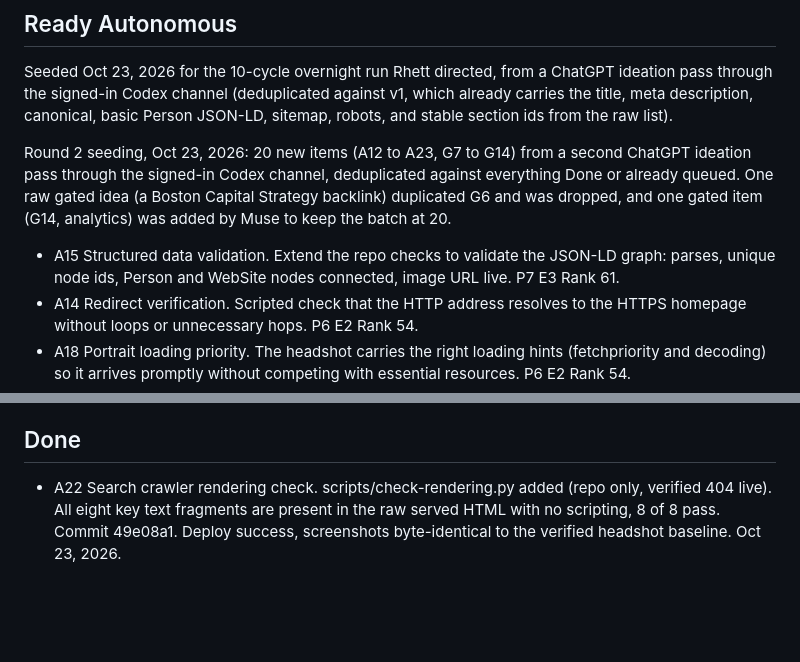
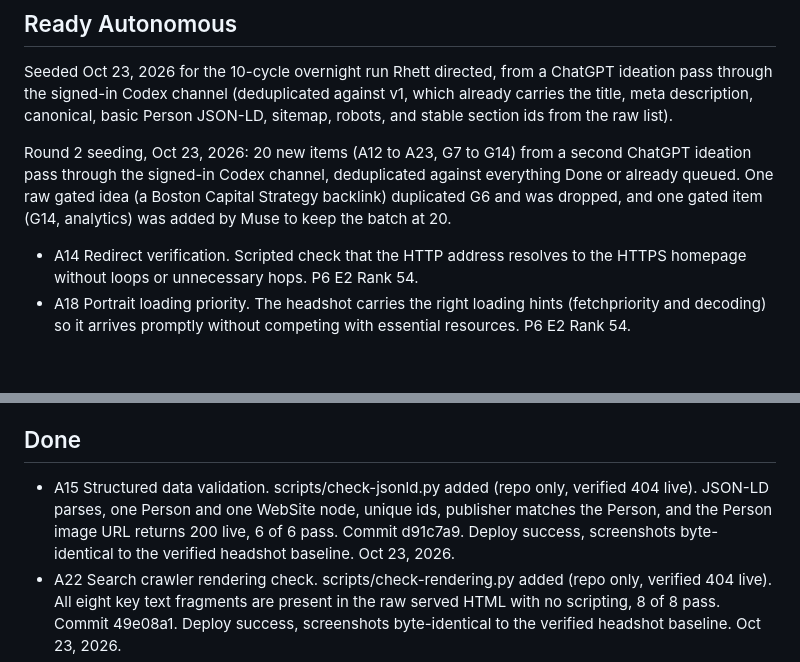
Before and after one commit to rhettd333/rhettd333.github.io, a Markdown page: BACKLOG.md, 2 parts joined by grey strips. GitHub-like rendering; blank space fills up the shorter version.

Commit message:
Backlog: A15 done (d91c7a9)

```diff
--- a/BACKLOG.md
+++ b/BACKLOG.md
@@ -8,7 +8,6 @@ Seeded Oct 23, 2026 for the 10-cycle overnight run Rhett directed, from a ChatGP
 
 Round 2 seeding, Oct 23, 2026: 20 new items (A12 to A23, G7 to G14) from a second ChatGPT ideation pass through the signed-in Codex channel, deduplicated against everything Done or already queued. One raw gated idea (a Boston Capital Strategy backlink) duplicated G6 and was dropped, and one gated item (G14, analytics) was added by Muse to keep the batch at 20.
 
-- A15 Structured data validation. Extend the repo checks to validate the JSON-LD graph: parses, unique node ids, Person and WebSite nodes connected, image URL live. P7 E3 Rank 61.
 - A14 Redirect verification. Scripted check that the HTTP address resolves to the HTTPS homepage without loops or unnecessary hops. P6 E2 Rank 54.
 - A18 Portrait loading priority. The headshot carries the right loading hints (fetchpriority and decoding) so it arrives promptly without competing with essential resources. P6 E2 Rank 54.
 - A21 Production response checks. Scripted check that deployed HTML, CSS, icons, and images return the expected content types and encoding. P6 E2 Rank 54.
@@ -41,6 +40,7 @@ Round 2 seeding, Oct 23, 2026: 20 new items (A12 to A23, G7 to G14) from a secon
 
 ## Done
 
+- A15 Structured data validation. scripts/check-jsonld.py added (repo only, verified 404 live). JSON-LD parses, one Person and one WebSite node, unique ids, publisher matches the Person, and the Person image URL returns 200 live, 6 of 6 pass. Commit d91c7a9. Deploy success, screenshots byte-identical to the verified headshot baseline. Oct 23, 2026.
 - A22 Search crawler rendering check. scripts/check-rendering.py added (repo only, verified 404 live). All eight key text fragments are present in the raw served HTML with no scripting, 8 of 8 pass. Commit 49e08a1. Deploy success, screenshots byte-identical to the verified headshot baseline. Oct 23, 2026.
 - A17 Layout shift prevention. aspect-ratio 800 / 1060 added to the headshot image rule in styles.css, so the layout space is reserved in CSS as well as by the HTML dimensions. One-line diff, no visual change. Commit 433786a. Deploy success, live CSS serves the new rule, screenshots byte-identical to the verified headshot baseline. Oct 23, 2026.
 - A12 Robots guardrails audit. scripts/check-robots.py added (repo only, verified 404 live). Robots permits crawling and references the sitemap, the sitemap is well formed and lists only the homepage, 4 of 4 pass. Commit 5edd857. Deploy success, screenshots byte-identical to the verified headshot baseline. Oct 23, 2026.
```
